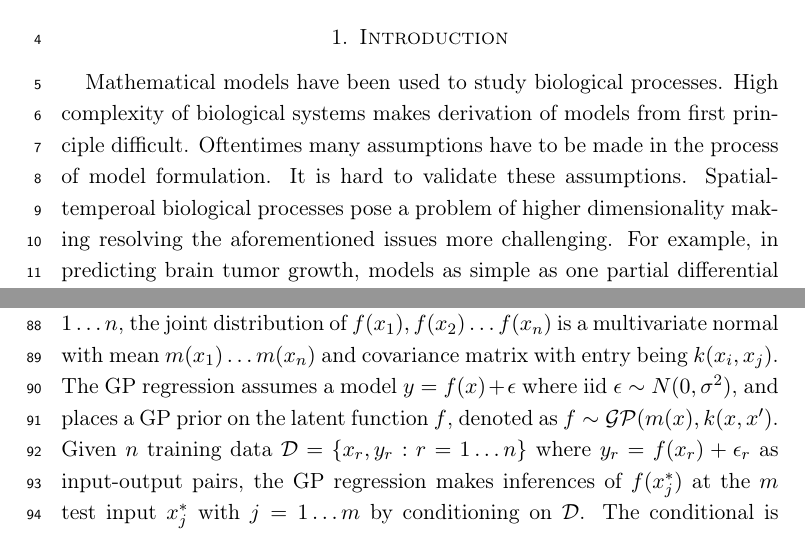
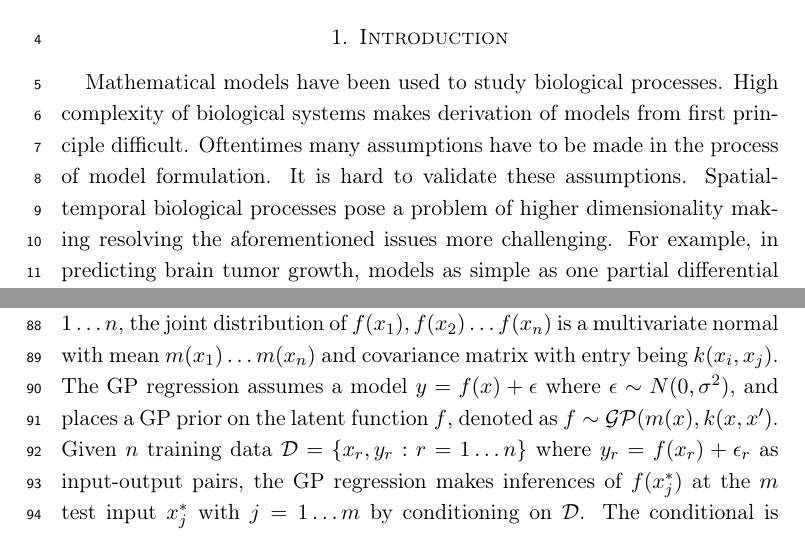
Before and after one commit to juhang62/GPmanuscript, a LaTeX paper (main.tex): two parts of pages 1 and 3 of 22, joined at a grey line, cut so that both start at the same text. Compiled offline with pdfLaTeX.

Commit message:
minor word changes

```diff
--- a/main.tex
+++ b/main.tex
@@ -29,7 +29,7 @@ We propose a method of learning biological dynamics from spatio-temporal data by
 \maketitle
 
 \section{Introduction}
-Mathematical models have been used to study biological processes. High complexity of biological systems makes derivation of models from first principle difficult. Oftentimes many assumptions have to be made in the process of model formulation.  It is hard to validate these assumptions. Spatial-temperoal biological processes pose a problem of higher dimensionality making resolving the aforementioned issues more challenging. For example, in predicting brain tumor growth, models as simple as one partial differential equation (PDE) \citep{Jackson2015a} and as complicated as a system of PDEs coupled with ordinary differential equations \citep{Eikenberry2009} were used. The mechanism of migration of tumor cells can be modeled as simple as linear diffusion  or as complicated as cell adhesion and repulsion from a mechanic perspective \citep{khain2012migration,aubert2008model}. In clinical settings, an available data set usually consists of a few brain images, which is the only observational data that many models rely on \citep{lipkova2019personalized,Kostelich2011a,Jackson2015a}. Parameter identifiability is of concern as well as the possibility of under or over fitting. In this paper, we propose a purely data-driven approach to forecast biological spatio-temporal processes, which circumvents the aforementioned issues.
+Mathematical models have been used to study biological processes. High complexity of biological systems makes derivation of models from first principle difficult. Oftentimes many assumptions have to be made in the process of model formulation.  It is hard to validate these assumptions. Spatial-temporal biological processes pose a problem of higher dimensionality making resolving the aforementioned issues more challenging. For example, in predicting brain tumor growth, models as simple as one partial differential equation (PDE) \citep{Jackson2015a} and as complicated as a system of PDEs coupled with ordinary differential equations \citep{Eikenberry2009} were used. The mechanism of migration of tumor cells can be modeled as simple as linear diffusion  or as complicated as cell adhesion and repulsion from a mechanic perspective \citep{khain2012migration,aubert2008model}. In clinical settings, an available data set usually consists of a few brain images, which is the only observational data that many models rely on \citep{lipkova2019personalized,Kostelich2011a,Jackson2015a}. Parameter identifiability is of concern as well as the possibility of under or over fitting. In this paper, we propose a purely data-driven approach to forecast biological spatio-temporal processes, which circumvents the aforementioned issues.
 
 Data-driven model discovery has emerged as a vibrant field that focuses on letting data dictate model formulation instead of basing on superfluous or subjective assumptions \citep{Brunton2019}. There are two popular approaches of data-driven model discovery. One utilizes machine learning techniques or descriptive statistical models which oftentimes offer a black-box solution. This approach does not reveal an explicit model, and hence lacks interpretability or mechanism. The other is based on sparse regression to select terms from an extensive library of model terms. Recent developments on denoising has made it popular in handling noisy biological data \citep{Nardini2020,Lagergren2020a}.
 
@@ -40,7 +40,7 @@ To learn biological dynamics from spatio-temporal data, we have to overcome the
 The paper is organized as the following. In Section \ref{sec:GP-method}, we motivate and describe the local GP method. In Section \ref{sec:syn-data}, we test the method with synthetic data and real image data of E. coli colony. In Section \ref{sec:GP-conclude}, assumptions made in this work are discussed and future directions are pointed out.
 
 \section{Method} \label{sec:GP-method}
-We first briefly review the GP regression and introduce notations. More details can be found in \citep{Rasmussen2006}. A GP $f(x)$, denoted as $f\sim\mathcal{GP}(m(x),k(x,x'))$, is a stochastic process that is entirely determined by its mean function $m(x)$ and its covariance function $k(x,x')$. For any finite collection of $x_{i}$ with $i=1\ldots n$, the joint distribution of $f(x_{1}),f(x_{2})\ldots f(x_{n})$ is a multivariate normal with mean $m(x_{1})\ldots m(x_{n})$ and covariance matrix with entry being $k(x_{i},x_{j})$. The GP regression assumes a model $y=f(x)+\epsilon$ where iid $\epsilon\sim N(0,\sigma^{2})$, and places a GP prior on the latent function $f$, denoted as $f\sim\mathcal{GP}(m(x),k(x,x')$. Given $n$ training data $\mathcal{D}=\{x_{r},y_{r}:r=1\ldots n\}$ where $y_{r}=f(x_{r})+\epsilon_{r}$ as input-output pairs, the GP regression makes inferences of $f(x_{j}^{*})$ at the $m$ test input $x_{j}^{*}$ with $j=1\ldots m$ by conditioning on $\mathcal{D}$. The conditional is easily worked out since the joint distribution is a multivariate normal, i.e.,
+We first briefly review the GP regression and introduce notations. More details can be found in \citep{Rasmussen2006}. A GP $f(x)$, denoted as $f\sim\mathcal{GP}(m(x),k(x,x'))$, is a stochastic process that is entirely determined by its mean function $m(x)$ and its covariance function $k(x,x')$. For any finite collection of $x_{i}$ with $i=1\ldots n$, the joint distribution of $f(x_{1}),f(x_{2})\ldots f(x_{n})$ is a multivariate normal with mean $m(x_{1})\ldots m(x_{n})$ and covariance matrix with entry being $k(x_{i},x_{j})$. The GP regression assumes a model $y=f(x)+\epsilon$ where $\epsilon\sim N(0,\sigma^{2})$, and places a GP prior on the latent function $f$, denoted as $f\sim\mathcal{GP}(m(x),k(x,x')$. Given $n$ training data $\mathcal{D}=\{x_{r},y_{r}:r=1\ldots n\}$ where $y_{r}=f(x_{r})+\epsilon_{r}$ as input-output pairs, the GP regression makes inferences of $f(x_{j}^{*})$ at the $m$ test input $x_{j}^{*}$ with $j=1\ldots m$ by conditioning on $\mathcal{D}$. The conditional is easily worked out since the joint distribution is a multivariate normal, i.e.,
 \[
 \begin{bmatrix}\mathbf{f}\\
 \mathbf{f}^{*}
```
